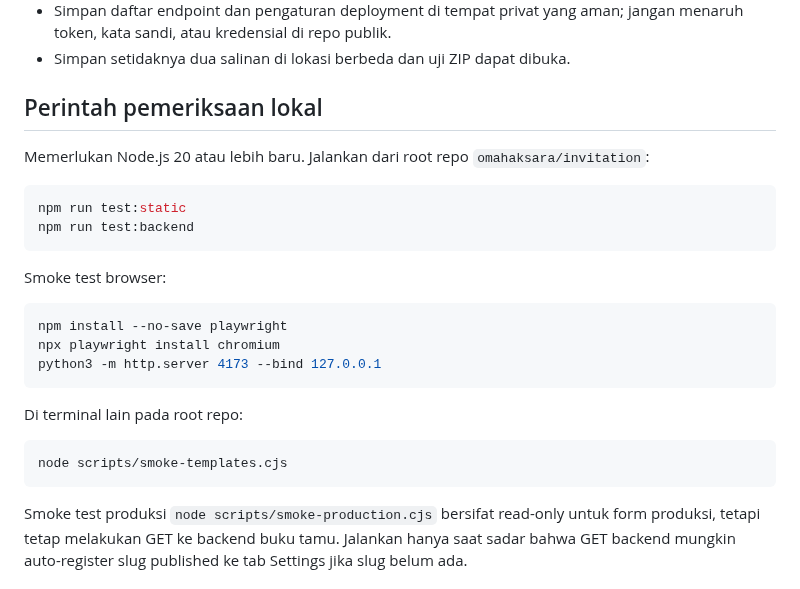
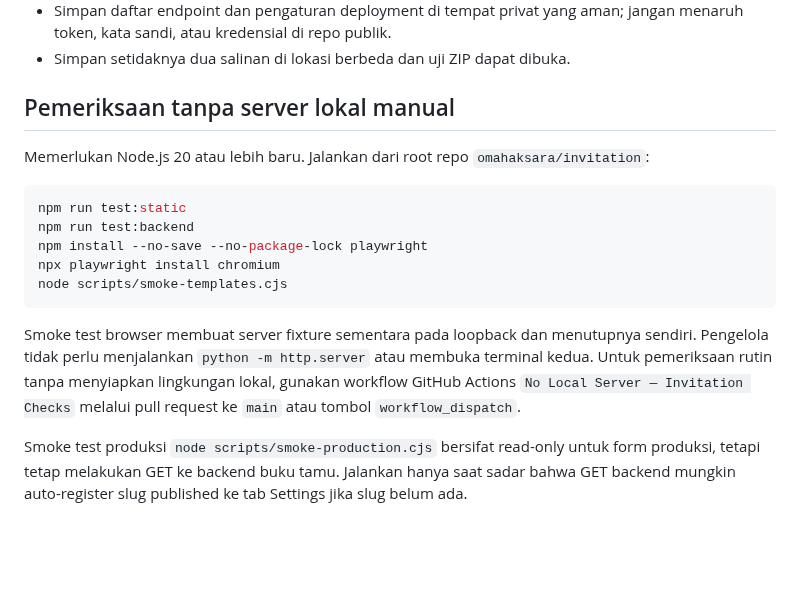
Before and after one commit to omahaksara/invitation, a Markdown page: docs/OPERATIONS-RECOVERY.md, the part around the change. Drawn GitHub-style; blank space fills up the shorter version.

Commit message:
docs: remove manual local server recovery steps

````diff
--- a/docs/OPERATIONS-RECOVERY.md
+++ b/docs/OPERATIONS-RECOVERY.md
@@ -33,28 +33,19 @@ Lakukan sebelum perubahan besar dan setelah rilis:
 - Simpan daftar endpoint dan pengaturan deployment di tempat privat yang aman; jangan menaruh token, kata sandi, atau kredensial di repo publik.
 - Simpan setidaknya dua salinan di lokasi berbeda dan uji ZIP dapat dibuka.
 
-## Perintah pemeriksaan lokal
+## Pemeriksaan tanpa server lokal manual
 
 Memerlukan Node.js 20 atau lebih baru. Jalankan dari root repo `omahaksara/invitation`:
 
 ```bash
 npm run test:static
 npm run test:backend
+npm install --no-save --no-package-lock playwright
+npx playwright install chromium
+node scripts/smoke-templates.cjs
 ```
 
-Smoke test browser:
-
-```bash
-npm install --no-save playwright
-npx playwright install chromium
-python3 -m http.server 4173 --bind 127.0.0.1
-```
-
-Di terminal lain pada root repo:
-
-```bash
-node scripts/smoke-templates.cjs
-```
+Smoke test browser membuat server fixture sementara pada loopback dan menutupnya sendiri. Pengelola tidak perlu menjalankan `python -m http.server` atau membuka terminal kedua. Untuk pemeriksaan rutin tanpa menyiapkan lingkungan lokal, gunakan workflow GitHub Actions `No Local Server — Invitation Checks` melalui pull request ke `main` atau tombol `workflow_dispatch`.
 
 Smoke test produksi `node scripts/smoke-production.cjs` bersifat read-only untuk form produksi, tetapi tetap melakukan GET ke backend buku tamu. Jalankan hanya saat sadar bahwa GET backend mungkin auto-register slug published ke tab Settings jika slug belum ada.
 
````
